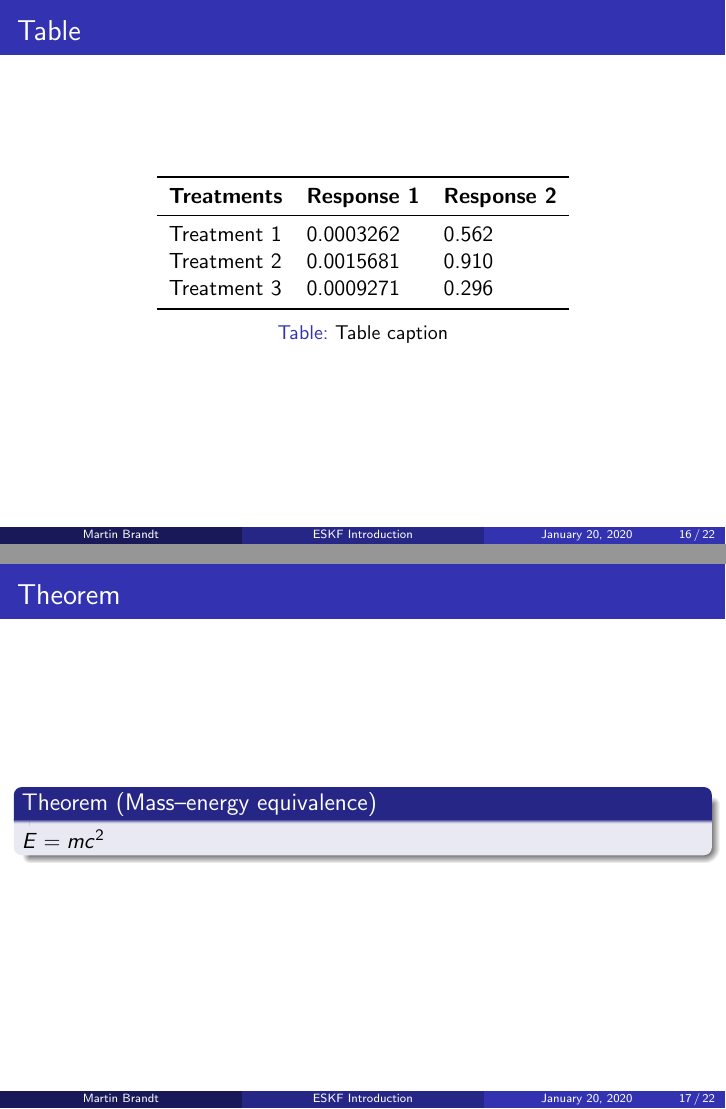
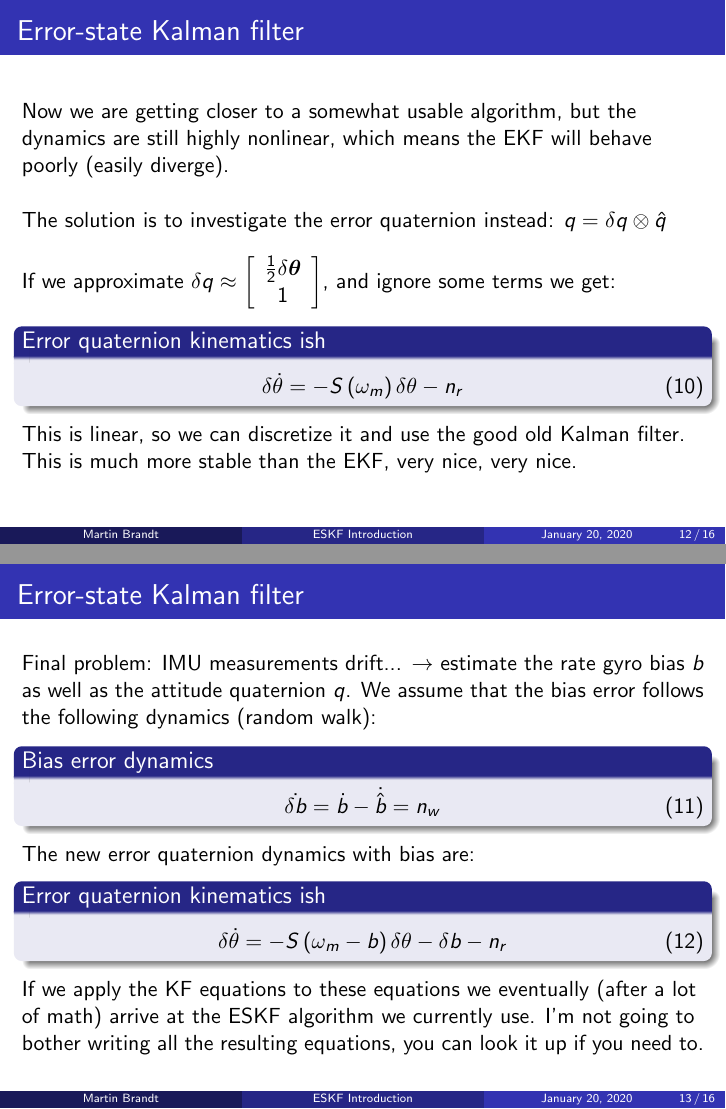
Before and after one commit to martiabr/ESKF-tutorial, LaTeX slides (presentation_1.tex): pages 16 and 17 of 22 before the commit and pages 12 and 13 of 16 after it, joined at a grey line. Compiled offline with pdfLaTeX.

Commit message:
Finish ESKF section

```diff
--- a/presentation_1.tex
+++ b/presentation_1.tex
@@ -78,6 +78,7 @@
 
 \usepackage{graphicx} % Allows including images
 \usepackage{booktabs} % Allows the use of \toprule, \midrule and \bottomrule in tables
+\usepackage{hyperref}
 
 %----------------------------------------------------------------------------------------
 %	TITLE PAGE
@@ -251,3 +254,6 @@
 
 \section{The Error-state Kalman filter}
 
+\begin{frame}
+    \frametitle{Error-state Kalman filter}
+    Now we are getting closer to a somewhat usable algorithm, but the dynamics are still highly nonlinear, which means the EKF will behave poorly (easily diverge).\\~\\
@@ -257,3 +260,10 @@
 
-\subsection{Subsection Example} % A subsection can be created just before a set of slides with a common theme to further break down your presentation into chunks
+    The solution is to investigate the error quaternion instead: $q=\delta q \otimes \hat{q}$\\~\\
 
+    If we approximate $\delta q \approx \left[\begin{array}{c}{\frac{1}{2} \delta \boldsymbol{\theta}} \\ {1}\end{array}\right]$, and ignore some terms we get:
+        \begin{block}{Error quaternion kinematics ish}
+            \begin{equation}
+                \delta \dot{\theta}=-S\left(\omega_{m}\right) \delta \theta-n_r
+            \end{equation}
+        \end{block}
+    This is linear, so we can discretize it and use the good old Kalman filter. This is much more stable than the EKF, very nice, very nice.
@@ -267,3 +272,21 @@ Sed diam enim, sagittis nec condimentum sit amet, ullamcorper sit amet libero. A
 %------------------------------------------------
 
 \begin{frame}
+    \frametitle{Error-state Kalman filter}
+    Final problem: IMU measurements drift... $\rightarrow$ estimate the rate gyro bias $b$ as well as the attitude quaternion $q$. We assume that the bias error follows the following dynamics (random walk):
+    \begin{block}{Bias error dynamics}
+        \begin{equation}
+            \dot{\delta b}=\dot{b}-\dot{\hat{b}}=n_{w}
+        \end{equation}
+    \end{block}
+    The new error quaternion dynamics with bias are:
+    \begin{block}{Error quaternion kinematics ish}
+        \begin{equation}
+            \delta \dot{\theta}=-S\left(\omega_{m}-b\right) \delta \theta-\delta b-n_r
+        \end{equation}
+    \end{block}
+    If we apply the KF equations to these equations we eventually (after a lot of math) arrive at the ESKF algorithm we currently use. I'm not going to bother writing all the resulting equations, you can look it up if you need to.
+\end{frame}
+
+\begin{frame}
+    \frametitle{Error-state Kalman filter}
@@ -318,27 +313,0 @@ Lorem ipsum dolor sit amet, consectetur adipiscing elit. Integer lectus nisl, ul
-\section{Second Section}
-%------------------------------------------------
-
-\begin{frame}
-\frametitle{Table}
-\begin{table}
-\begin{tabular}{l l l}
-\toprule
-\textbf{Treatments} & \textbf{Response 1} & \textbf{Response 2}\\
-\midrule
-Treatment 1 & 0.0003262 & 0.562 \\
-Treatment 2 & 0.0015681 & 0.910 \\
-Treatment 3 & 0.0009271 & 0.296 \\
-\bottomrule
-\end{tabular}
-\caption{Table caption}
-\end{table}
-\end{frame}
-
-%------------------------------------------------
-
-\begin{frame}
-\frametitle{Theorem}
-\begin{theorem}[Mass--energy equivalence]
-$E = mc^2$
-\end{theorem}
-\end{frame}
@@ -354 +313,0 @@ $E = mc^2$
-\begin{theorem}[Mass--energy equivalence]
```
Also changed, not shown: ESKF.png (added), presentation_1.pdf, presentation_1.tex (121 more changed lines).
